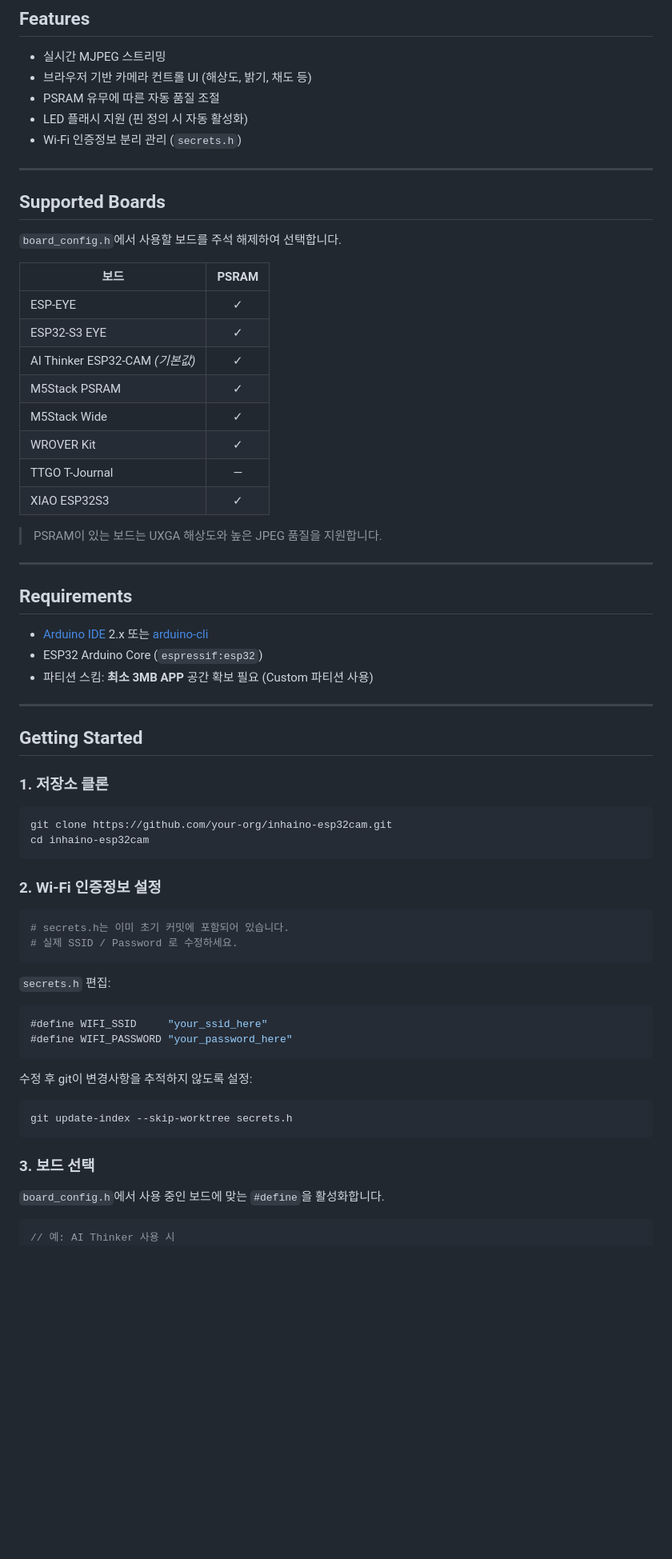
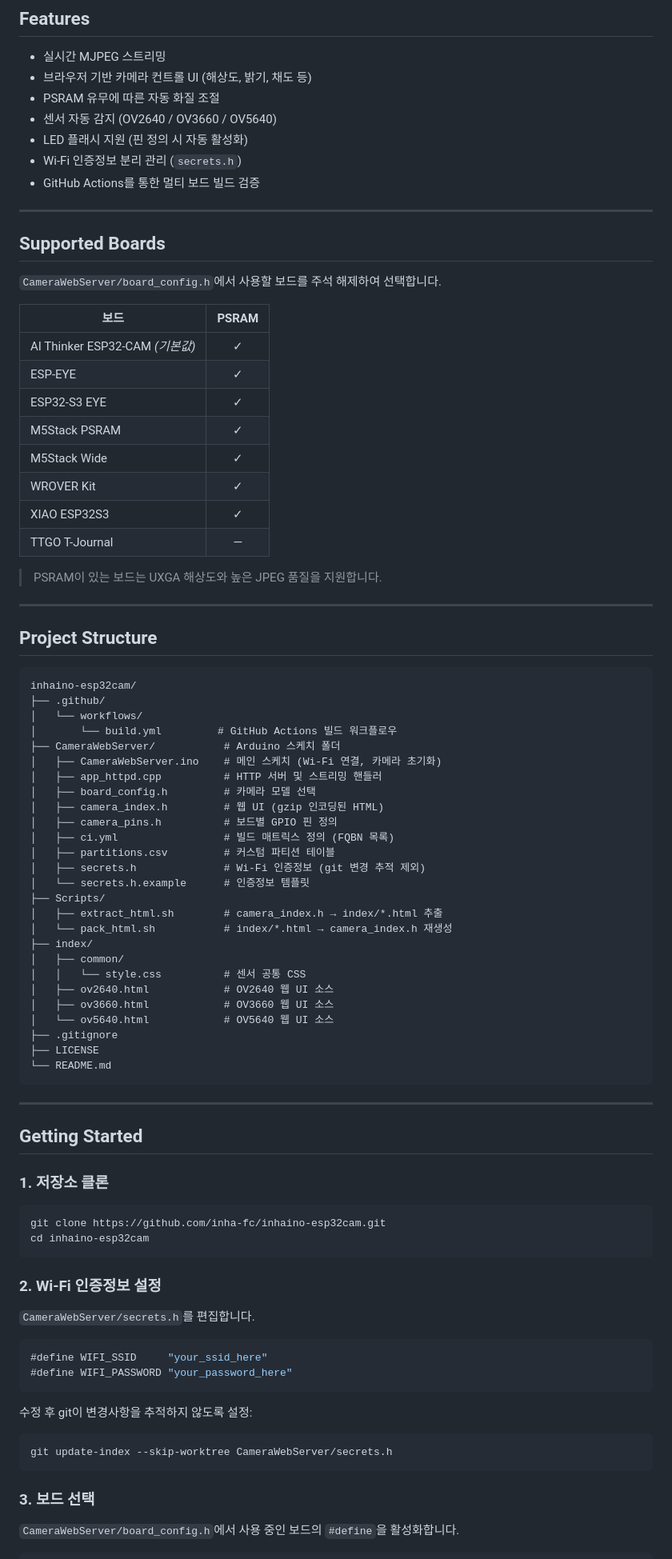
Before and after one commit to inha-fc/inhaino-esp32cam, a Markdown page: README.md, the part around one of its changes. Shown at 80% size. GitHub-like rendering; blank space fills up the shorter version.

Commit message:
docs: update README to reflect current structure and add build badge

````diff
--- a/README.md
+++ b/README.md
@@ -9,36 +11,63 @@ ESP32-CAM 기반의 Wi-Fi 카메라 웹 서버 프로젝트입니다.
 
 - 실시간 MJPEG 스트리밍
 - 브라우저 기반 카메라 컨트롤 UI (해상도, 밝기, 채도 등)
-- PSRAM 유무에 따른 자동 품질 조절
+- PSRAM 유무에 따른 자동 화질 조절
+- 센서 자동 감지 (OV2640 / OV3660 / OV5640)
 - LED 플래시 지원 (핀 정의 시 자동 활성화)
 - Wi-Fi 인증정보 분리 관리 (`secrets.h`)
+- GitHub Actions를 통한 멀티 보드 빌드 검증
 
 ---
 
 ## Supported Boards
 
-`board_config.h`에서 사용할 보드를 주석 해제하여 선택합니다.
+`CameraWebServer/board_config.h`에서 사용할 보드를 주석 해제하여 선택합니다.
 
 | 보드 | PSRAM |
 |---|:---:|
+| AI Thinker ESP32-CAM *(기본값)* | ✓ |
 | ESP-EYE | ✓ |
 | ESP32-S3 EYE | ✓ |
-| AI Thinker ESP32-CAM *(기본값)* | ✓ |
 | M5Stack PSRAM | ✓ |
 | M5Stack Wide | ✓ |
 | WROVER Kit | ✓ |
+| XIAO ESP32S3 | ✓ |
 | TTGO T-Journal | — |
-| XIAO ESP32S3 | ✓ |
 
 > PSRAM이 있는 보드는 UXGA 해상도와 높은 JPEG 품질을 지원합니다.
 
 ---
 
-## Requirements
+## Project Structure
 
-- [Arduino IDE](https://www.arduino.cc/en/software) 2.x 또는 [arduino-cli](https://arduino.github.io/arduino-cli/)
-- ESP32 Arduino Core (`espressif:esp32`)
-- 파티션 스킴: **최소 3MB APP** 공간 확보 필요 (Custom 파티션 사용)
+```
+inhaino-esp32cam/
+├── .github/
+│   └── workflows/
+│       └── build.yml         # GitHub Actions 빌드 워크플로우
+├── CameraWebServer/           # Arduino 스케치 폴더
+│   ├── CameraWebServer.ino    # 메인 스케치 (Wi-Fi 연결, 카메라 초기화)
+│   ├── app_httpd.cpp          # HTTP 서버 및 스트리밍 핸들러
+│   ├── board_config.h         # 카메라 모델 선택
+│   ├── camera_index.h         # 웹 UI (gzip 인코딩된 HTML)
+│   ├── camera_pins.h          # 보드별 GPIO 핀 정의
+│   ├── ci.yml                 # 빌드 매트릭스 정의 (FQBN 목록)
+│   ├── partitions.csv         # 커스텀 파티션 테이블
+│   ├── secrets.h              # Wi-Fi 인증정보 (git 변경 추적 제외)
+│   └── secrets.h.example      # 인증정보 템플릿
+├── Scripts/
+│   ├── extract_html.sh        # camera_index.h → index/*.html 추출
+│   └── pack_html.sh           # index/*.html → camera_index.h 재생성
+├── index/
+│   ├── common/
+│   │   └── style.css          # 센서 공통 CSS
+│   ├── ov2640.html            # OV2640 웹 UI 소스
+│   ├── ov3660.html            # OV3660 웹 UI 소스
+│   └── ov5640.html            # OV5640 웹 UI 소스
+├── .gitignore
+├── LICENSE
+└── README.md
+```
 
 ---
 
@@ -47,18 +76,13 @@ ESP32-CAM 기반의 Wi-Fi 카메라 웹 서버 프로젝트입니다.
 ### 1. 저장소 클론
 
 ```sh
-git clone https://github.com/your-org/inhaino-esp32cam.git
+git clone https://github.com/inha-fc/inhaino-esp32cam.git
 cd inhaino-esp32cam
 ```
 
 ### 2. Wi-Fi 인증정보 설정
 
-```sh
-# secrets.h는 이미 초기 커밋에 포함되어 있습니다.
-# 실제 SSID / Password 로 수정하세요.
-```
-
-`secrets.h` 편집:
+`CameraWebServer/secrets.h`를 편집합니다.
 
 ```cpp
 #define WIFI_SSID     "your_ssid_here"
@@ -68,13 +92,12 @@ cd inhaino-esp32cam
 수정 후 git이 변경사항을 추적하지 않도록 설정:
 
 ```sh
-git update-index --skip-worktree secrets.h
+git update-index --skip-worktree CameraWebServer/secrets.h
 ```
 
 ### 3. 보드 선택
 
-`board_config.h`에서 사용 중인 보드에 맞는 `#define`을 활성화합니다.
+`CameraWebServer/board_config.h`에서 사용 중인 보드의 `#define`을 활성화합니다.
 
 ```cpp
-// 예: AI Thinker 사용 시
 // #define CAMERA_MODEL_ESP_EYE
````
Also changed, not shown: other parts of README.md (+39 -16 lines).
